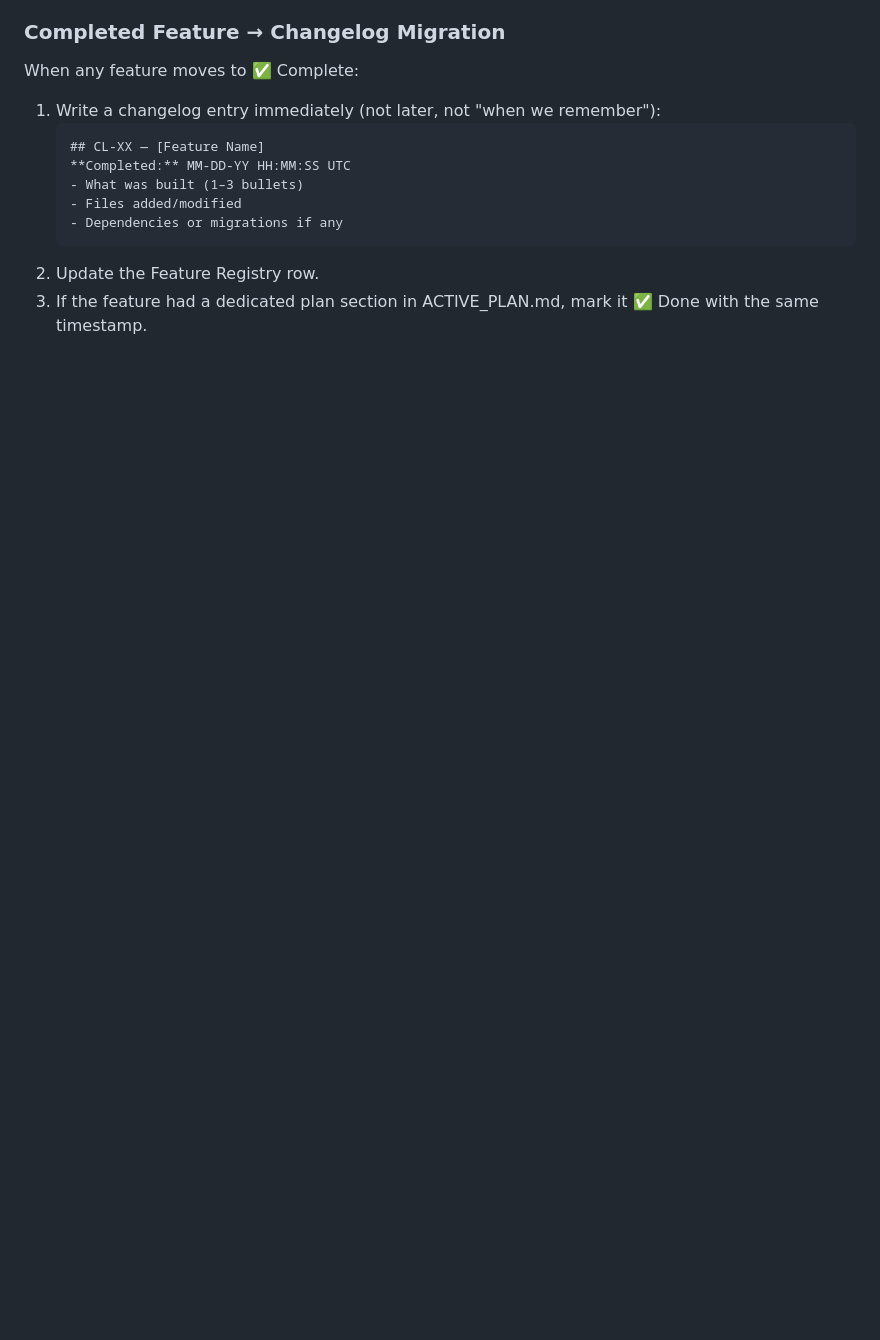
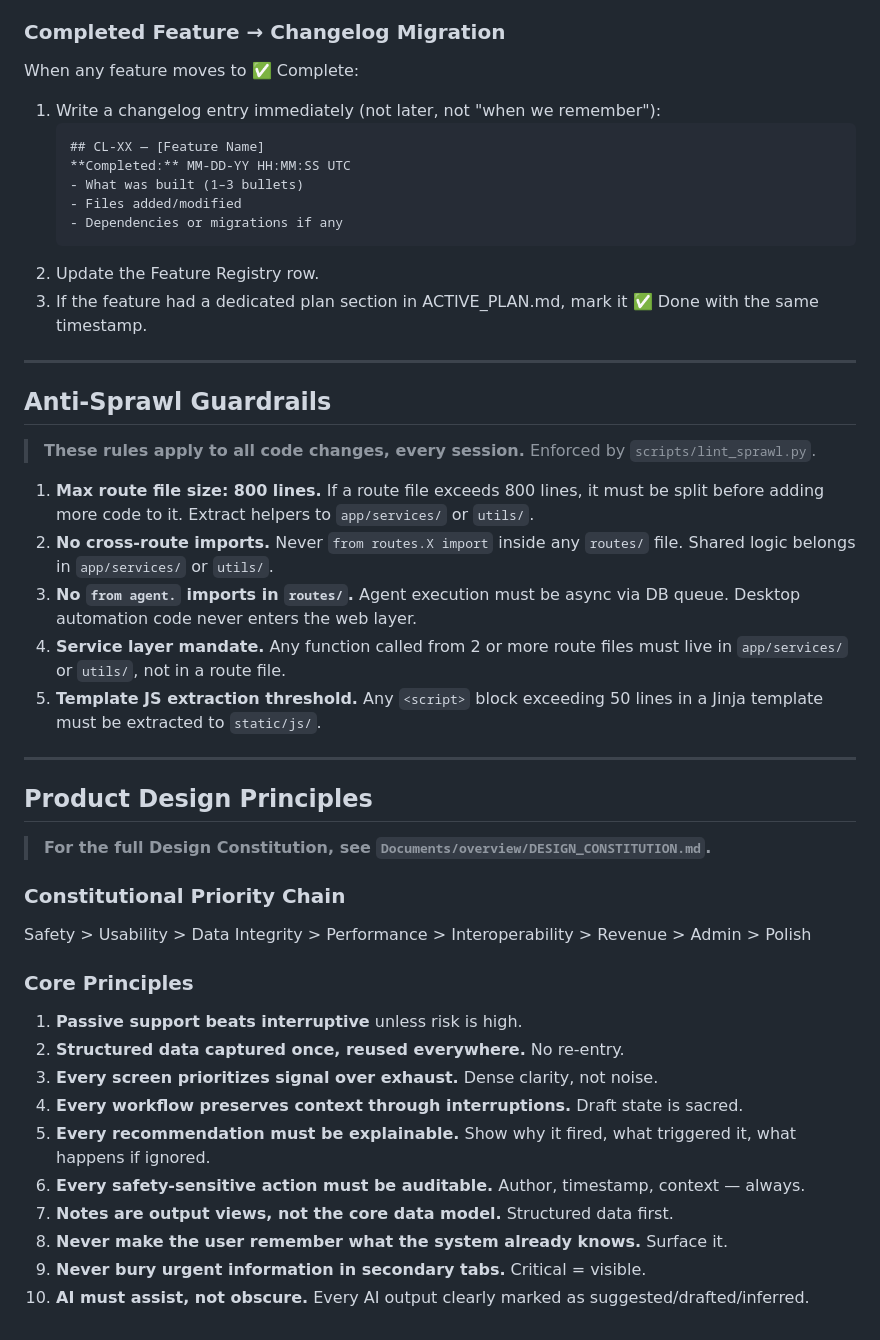
Before and after one commit to corydentonnp-dot/np-companion, a Markdown page: .github/copilot-instructions.md, the part around the change. GitHub-like rendering; blank space fills up the shorter version.

````diff
--- a/.github/copilot-instructions.md
+++ b/.github/copilot-instructions.md
@@ -579,3 +579,36 @@ When any feature moves to ✅ Complete:
    ```
 2. Update the Feature Registry row.
 3. If the feature had a dedicated plan section in ACTIVE_PLAN.md, mark it ✅ Done with the same timestamp.
+
+---
+
+## Anti-Sprawl Guardrails
+
+> **These rules apply to all code changes, every session.** Enforced by `scripts/lint_sprawl.py`.
+
+1. **Max route file size: 800 lines.** If a route file exceeds 800 lines, it must be split before adding more code to it. Extract helpers to `app/services/` or `utils/`.
+2. **No cross-route imports.** Never `from routes.X import` inside any `routes/` file. Shared logic belongs in `app/services/` or `utils/`.
+3. **No `from agent.` imports in `routes/`.** Agent execution must be async via DB queue. Desktop automation code never enters the web layer.
+4. **Service layer mandate.** Any function called from 2 or more route files must live in `app/services/` or `utils/`, not in a route file.
+5. **Template JS extraction threshold.** Any `<script>` block exceeding 50 lines in a Jinja template must be extracted to `static/js/`.
+
+---
+
+## Product Design Principles
+
+> **For the full Design Constitution, see `Documents/overview/DESIGN_CONSTITUTION.md`.**
+
+### Constitutional Priority Chain
+Safety > Usability > Data Integrity > Performance > Interoperability > Revenue > Admin > Polish
+
+### Core Principles
+1. **Passive support beats interruptive** unless risk is high.
+2. **Structured data captured once, reused everywhere.** No re-entry.
+3. **Every screen prioritizes signal over exhaust.** Dense clarity, not noise.
+4. **Every workflow preserves context through interruptions.** Draft state is sacred.
+5. **Every recommendation must be explainable.** Show why it fired, what triggered it, what happens if ignored.
+6. **Every safety-sensitive action must be auditable.** Author, timestamp, context — always.
+7. **Notes are output views, not the core data model.** Structured data first.
+8. **Never make the user remember what the system already knows.** Surface it.
+9. **Never bury urgent information in secondary tabs.** Critical = visible.
+10. **AI must assist, not obscure.** Every AI output clearly marked as suggested/drafted/inferred.
````
Also changed, not shown: Documents/dev_guide/OVERNIGHT_REMEDIATION_TRACKER.md (+51 -51 lines).
